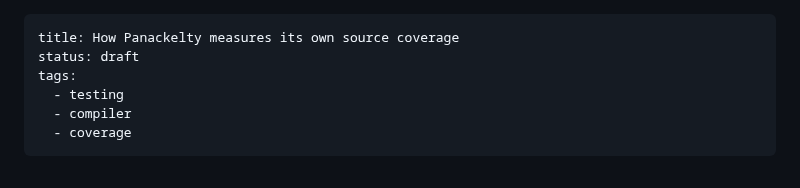
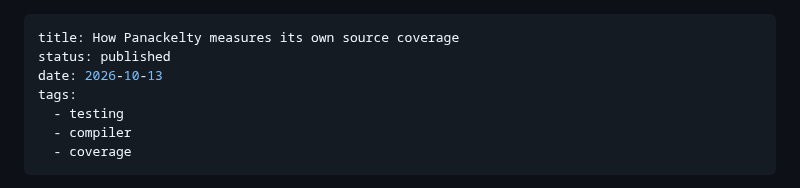
Before and after one commit to sproates/panackelty-website, a Markdown page: content/articles/how-panackelty-measures-source-coverage.md, the part around the change. GitHub-like rendering.

Commit message:
Publish source coverage article (#33)
* Publish source coverage article

* Set source coverage article publication date

```diff
--- a/drafts/how-panackelty-measures-source-coverage.md
+++ b/content/articles/how-panackelty-measures-source-coverage.md
@@ -1,6 +1,7 @@
 ---
 title: How Panackelty measures its own source coverage
-status: draft
+status: published
+date: 2026-10-13
 tags:
   - testing
   - compiler
```
